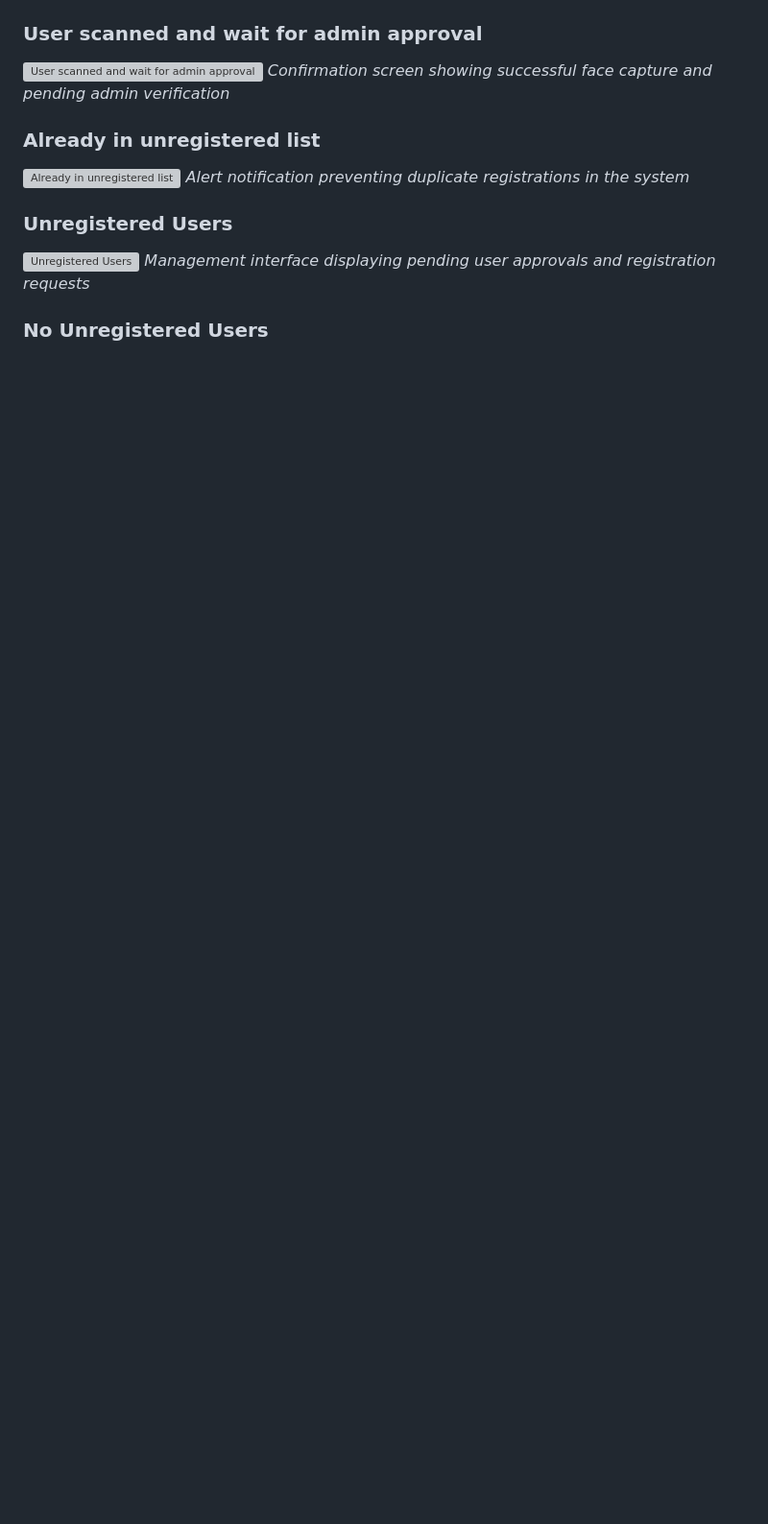
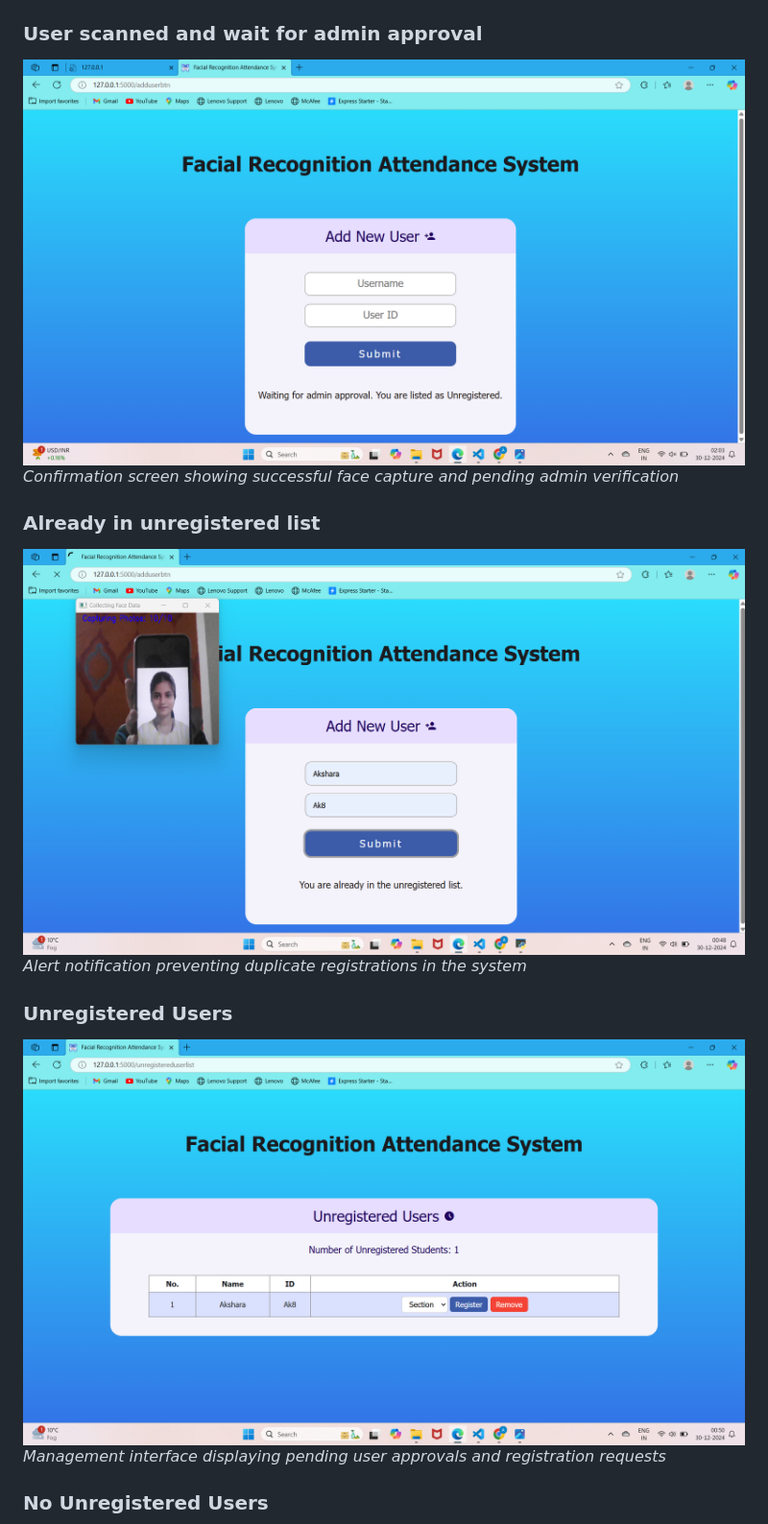
Before and after one commit to ItsAksharaRathore/Face-Recognize-Attendance-System, a Markdown page: README.md, the part around one of its changes. Shown at 96% size. Rendered like a GitHub page; blank space fills up the shorter version; grey boxes are pictures that could not be loaded.

```diff
--- a/README.md
+++ b/README.md
@@ -135,15 +135,15 @@ The Face Recognition Attendance System is an innovative solution developed durin
 *Real-time face scanning interface with visual guidance for optimal photo capture*
 
 ### User scanned and wait for admin approval
-![User scanned and wait for admin approval](Screenshot\S6.png)
+![User scanned and wait for admin approval](Screenshot/S6.png)
 *Confirmation screen showing successful face capture and pending admin verification*
 
 ### Already in unregistered list
-![Already in unregistered list](Screenshot\S7.png)
+![Already in unregistered list](Screenshot/S7.png)
 *Alert notification preventing duplicate registrations in the system*
 
 ### Unregistered Users
-![Unregistered Users](Screenshot\S8.png)
+![Unregistered Users](Screenshot/S8.png)
 *Management interface displaying pending user approvals and registration requests*
 
 ### No Unregistered Users
```
Also changed, not shown: other parts of README.md (+15 -15 lines).
